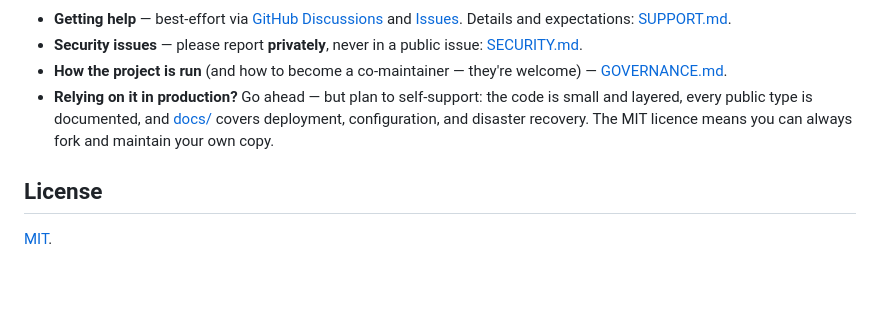
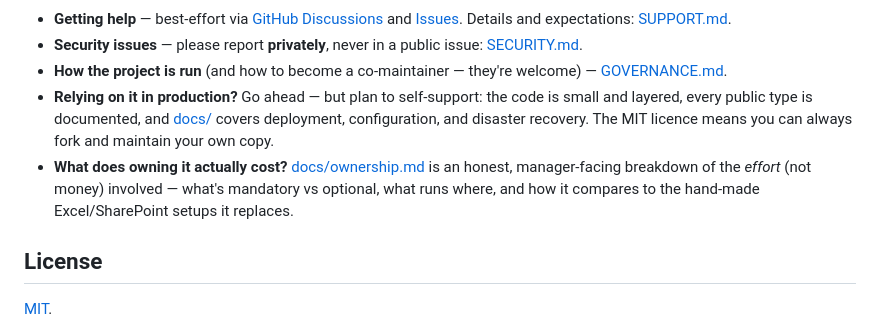
Before and after one commit to arepetti/ingest, a Markdown page: README.md, the part around the change. GitHub-like rendering; blank space fills up the shorter version.

Commit message:
Ownership cost analysis

```diff
--- a/README.md
+++ b/README.md
@@ -158,6 +158,7 @@ Ingest is an open-source project maintained by **a single developer in their spa
 - **Security issues** — please report **privately**, never in a public issue: [SECURITY.md](SECURITY.md).
 - **How the project is run** (and how to become a co-maintainer — they're welcome) — [GOVERNANCE.md](GOVERNANCE.md).
 - **Relying on it in production?** Go ahead — but plan to self-support: the code is small and layered, every public type is documented, and [docs/](docs/README.md) covers deployment, configuration, and disaster recovery. The MIT licence means you can always fork and maintain your own copy.
+- **What does owning it actually cost?** [docs/ownership.md](docs/ownership.md) is an honest, manager-facing breakdown of the *effort* (not money) involved — what's mandatory vs optional, what runs where, and how it compares to the hand-made Excel/SharePoint setups it replaces.
 
 ## License
 
```
Also changed, not shown: docs/ownership.md (added, +171 -0 lines).
